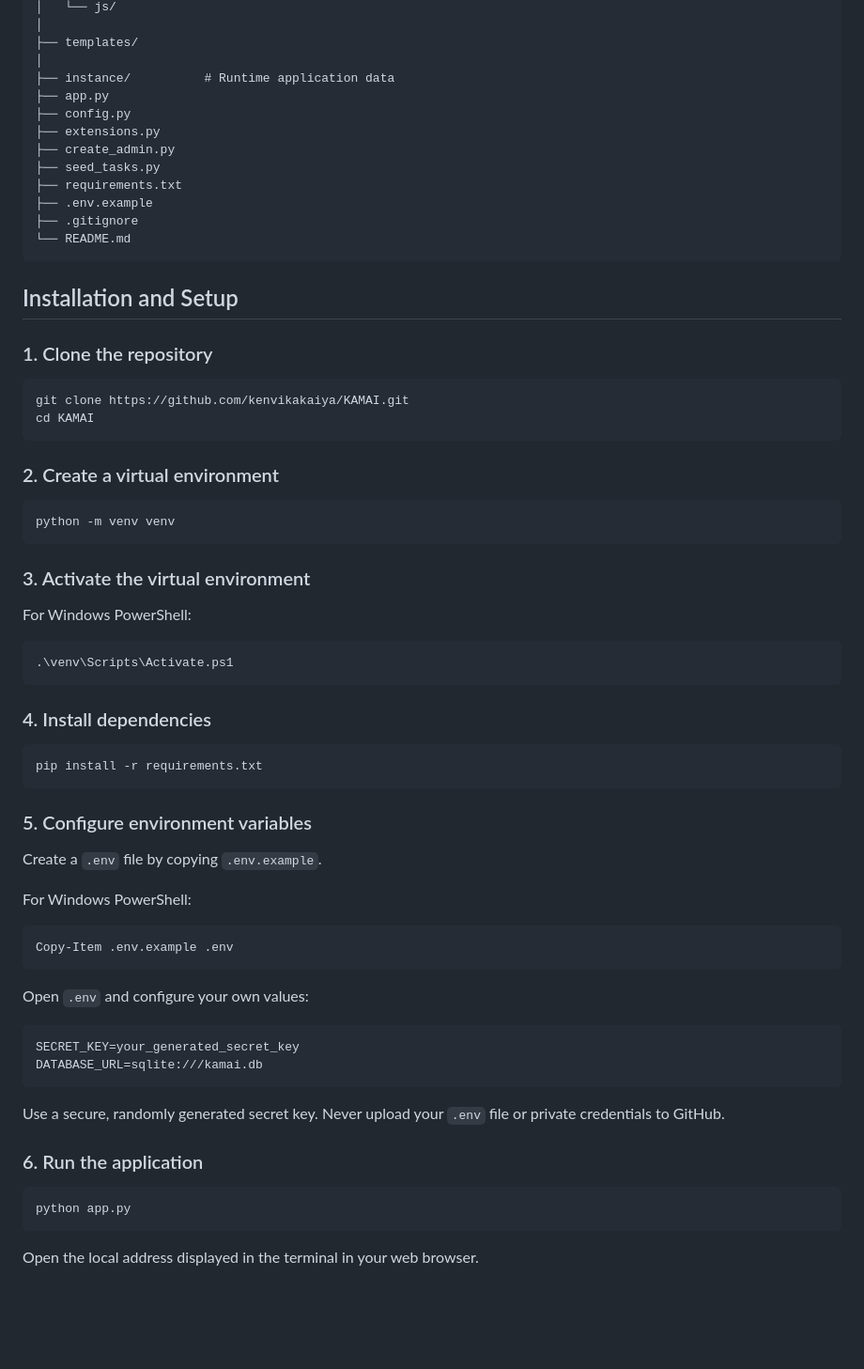
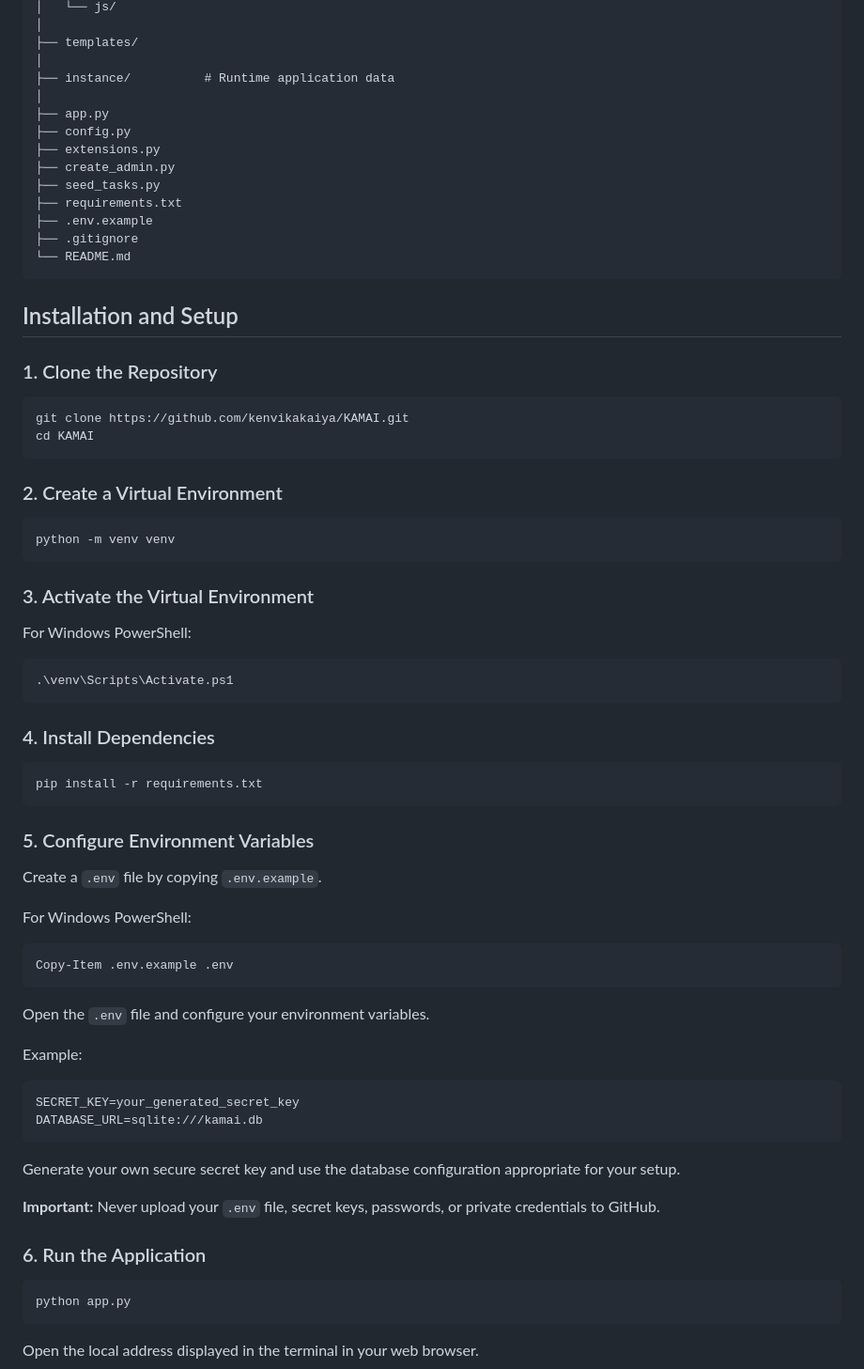
Before and after one commit to kenvikakaiya/KAMAI, a Markdown page: README.md, the part around one of its changes. Shown at 94% size. GitHub-like rendering; blank space fills up the shorter version.

Commit message:
Update KAMAI README documentation

````diff
--- a/README.md
+++ b/README.md
@@ -72,6 +72,7 @@ KAMAI/
 ├── templates/
 │
 ├── instance/          # Runtime application data
+│
 ├── app.py
 ├── config.py
 ├── extensions.py
@@ -85,20 +86,20 @@ KAMAI/
 
 ## Installation and Setup
 
-### 1. Clone the repository
+### 1. Clone the Repository
 
 ```bash
 git clone https://github.com/kenvikakaiya/KAMAI.git
 cd KAMAI
 ```
 
-### 2. Create a virtual environment
+### 2. Create a Virtual Environment
 
 ```bash
 python -m venv venv
 ```
 
-### 3. Activate the virtual environment
+### 3. Activate the Virtual Environment
 
 For Windows PowerShell:
 
@@ -106,13 +107,13 @@ For Windows PowerShell:
 .\venv\Scripts\Activate.ps1
 ```
 
-### 4. Install dependencies
+### 4. Install Dependencies
 
 ```bash
 pip install -r requirements.txt
 ```
 
-### 5. Configure environment variables
+### 5. Configure Environment Variables
 
 Create a `.env` file by copying `.env.example`.
 
@@ -122,16 +123,20 @@ For Windows PowerShell:
 Copy-Item .env.example .env
 ```
 
-Open `.env` and configure your own values:
+Open the `.env` file and configure your environment variables.
+
+Example:
 
 ```env
 SECRET_KEY=your_generated_secret_key
 DATABASE_URL=sqlite:///kamai.db
 ```
 
-Use a secure, randomly generated secret key. Never upload your `.env` file or private credentials to GitHub.
+Generate your own secure secret key and use the database configuration appropriate for your setup.
 
-### 6. Run the application
+**Important:** Never upload your `.env` file, secret keys, passwords, or private credentials to GitHub.
+
+### 6. Run the Application
 
 ```bash
 python app.py
````
Also changed, not shown: other parts of README.md (+3 -1 lines).
